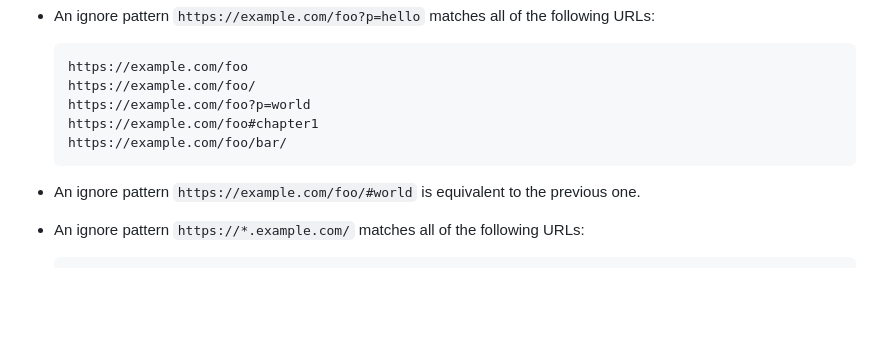
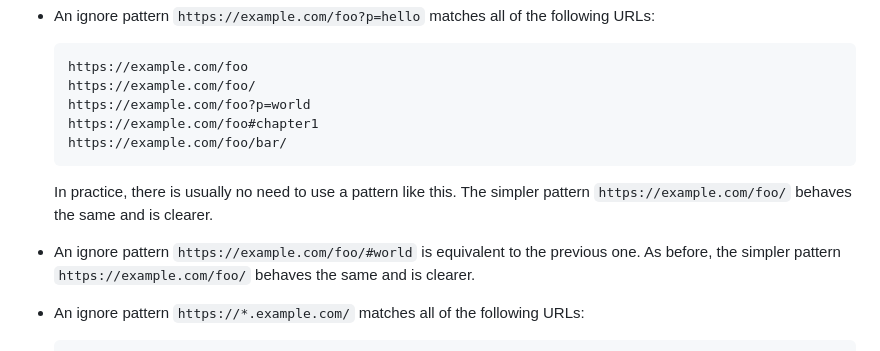
Before and after one commit to susam/wander, a Markdown page: README.md, the part around the change. Drawn GitHub-style; blank space fills up the shorter version.

Commit message:
Add a note about equivalent simpler ignore pattern

````diff
--- a/README.md
+++ b/README.md
@@ -343,8 +343,13 @@ algorithm has some desirable effects and some counterintuitive ones:
     https://example.com/foo/bar/
     ```
 
+    In practice, there is usually no need to use a pattern like this.
+    The simpler pattern `https://example.com/foo/` behaves the same
+    and is clearer.
+
   - An ignore pattern `https://example.com/foo/#world` is equivalent
-    to the previous one.
+    to the previous one.  As before, the simpler pattern
+    `https://example.com/foo/` behaves the same and is clearer.
 
   - An ignore pattern `https://*.example.com/` matches all of the
     following URLs:
````
